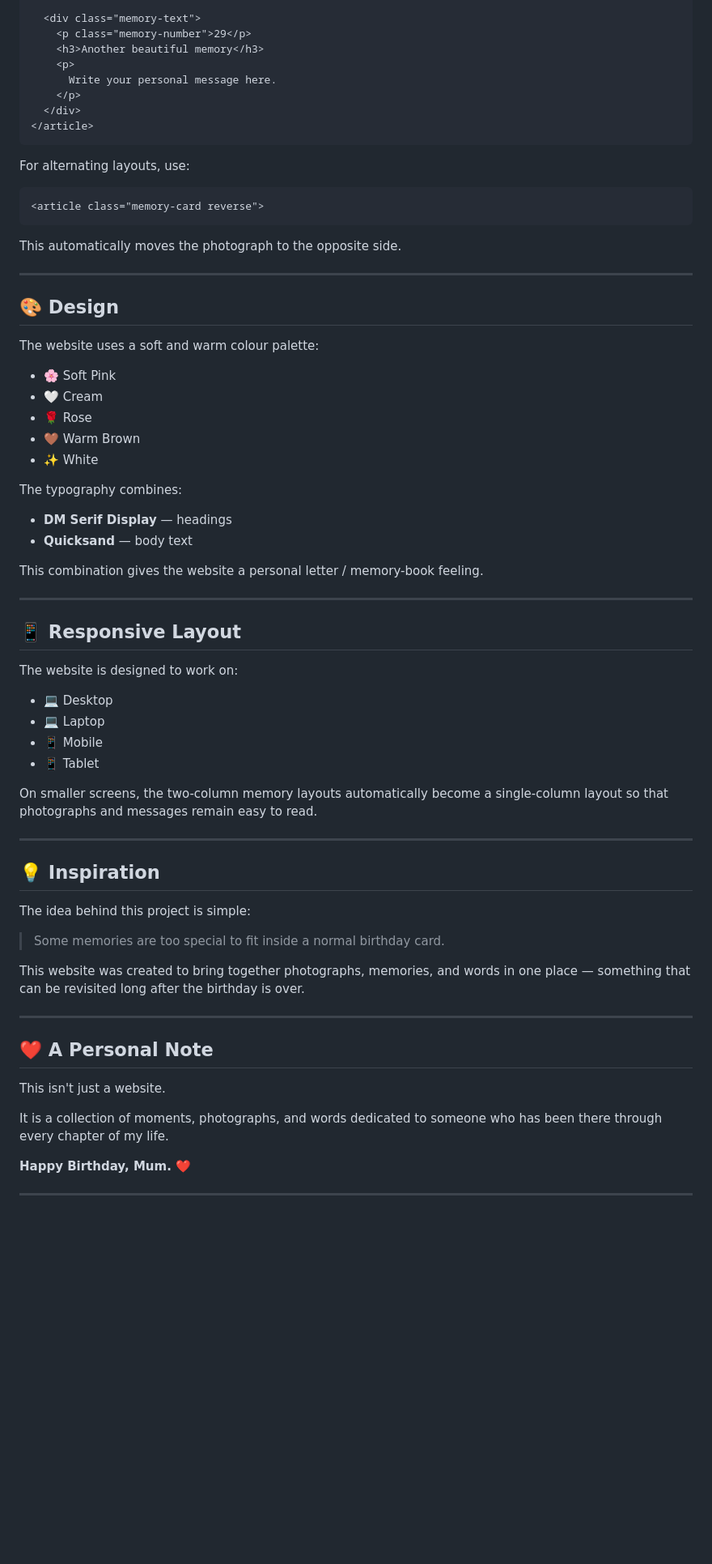
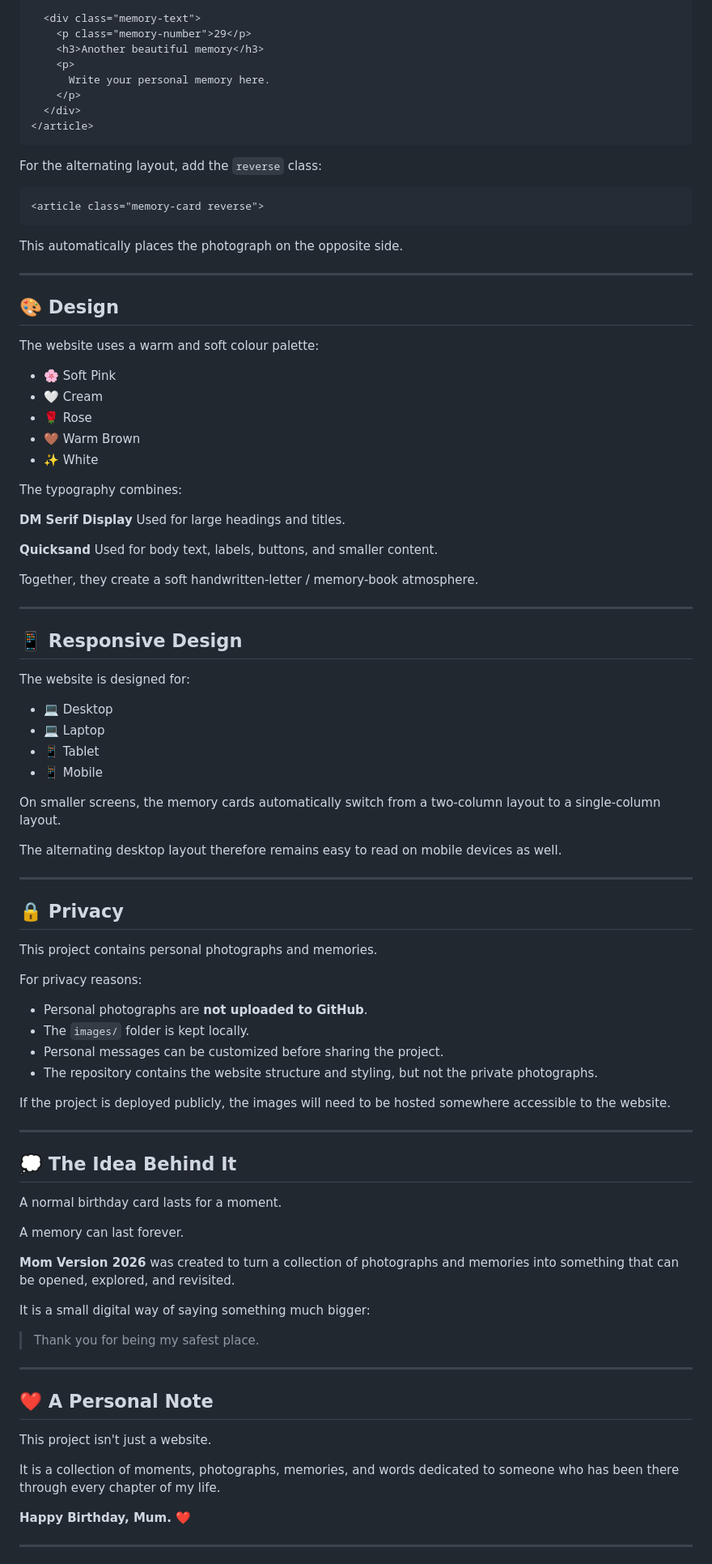
Before and after one commit to darshi1707/mom-version-2026, a Markdown page: README.md, the part around one of its changes. Shown at 81% size. GitHub-like rendering; blank space fills up the shorter version.

````diff
--- a/README.md
+++ b/README.md
@@ -175,25 +179,25 @@ For example:
     <p class="memory-number">29</p>
     <h3>Another beautiful memory</h3>
     <p>
-      Write your personal message here.
+      Write your personal memory here.
     </p>
   </div>
 </article>
 ```
 
-For alternating layouts, use:
+For the alternating layout, add the `reverse` class:
 
 ```html
 <article class="memory-card reverse">
 ```
 
-This automatically moves the photograph to the opposite side.
+This automatically places the photograph on the opposite side.
 
 ---
 
 ## 🎨 Design
 
-The website uses a soft and warm colour palette:
+The website uses a warm and soft colour palette:
 
 * 🌸 Soft Pink
 * 🤍 Cream
@@ -203,41 +207,65 @@ The website uses a soft and warm colour palette:
 
 The typography combines:
 
-* **DM Serif Display** — headings
-* **Quicksand** — body text
+**DM Serif Display**
+Used for large headings and titles.
 
-This combination gives the website a personal letter / memory-book feeling.
+**Quicksand**
+Used for body text, labels, buttons, and smaller content.
+
+Together, they create a soft handwritten-letter / memory-book atmosphere.
 
 ---
 
-## 📱 Responsive Layout
+## 📱 Responsive Design
 
-The website is designed to work on:
+The website is designed for:
 
 * 💻 Desktop
 * 💻 Laptop
+* 📱 Tablet
 * 📱 Mobile
-* 📱 Tablet
 
-On smaller screens, the two-column memory layouts automatically become a single-column layout so that photographs and messages remain easy to read.
+On smaller screens, the memory cards automatically switch from a two-column layout to a single-column layout.
+
+The alternating desktop layout therefore remains easy to read on mobile devices as well.
 
 ---
 
-## 💡 Inspiration
+## 🔒 Privacy
 
-The idea behind this project is simple:
+This project contains personal photographs and memories.
 
-> Some memories are too special to fit inside a normal birthday card.
+For privacy reasons:
 
-This website was created to bring together photographs, memories, and words in one place — something that can be revisited long after the birthday is over.
+* Personal photographs are **not uploaded to GitHub**.
+* The `images/` folder is kept locally.
+* Personal messages can be customized before sharing the project.
+* The repository contains the website structure and styling, but not the private photographs.
+
+If the project is deployed publicly, the images will need to be hosted somewhere accessible to the website.
+
+---
+
+## 💭 The Idea Behind It
+
+A normal birthday card lasts for a moment.
+
+A memory can last forever.
+
+**Mom Version 2026** was created to turn a collection of photographs and memories into something that can be opened, explored, and revisited.
+
+It is a small digital way of saying something much bigger:
+
+> Thank you for being my safest place.
 
 ---
 
 ## ❤️ A Personal Note
 
-This isn't just a website.
+This project isn't just a website.
 
-It is a collection of moments, photographs, and words dedicated to someone who has been there through every chapter of my life.
+It is a collection of moments, photographs, memories, and words dedicated to someone who has been there through every chapter of my life.
 
 **Happy Birthday, Mum. ❤️**
 
````
Also changed, not shown: other parts of README.md (+68 -70 lines).
